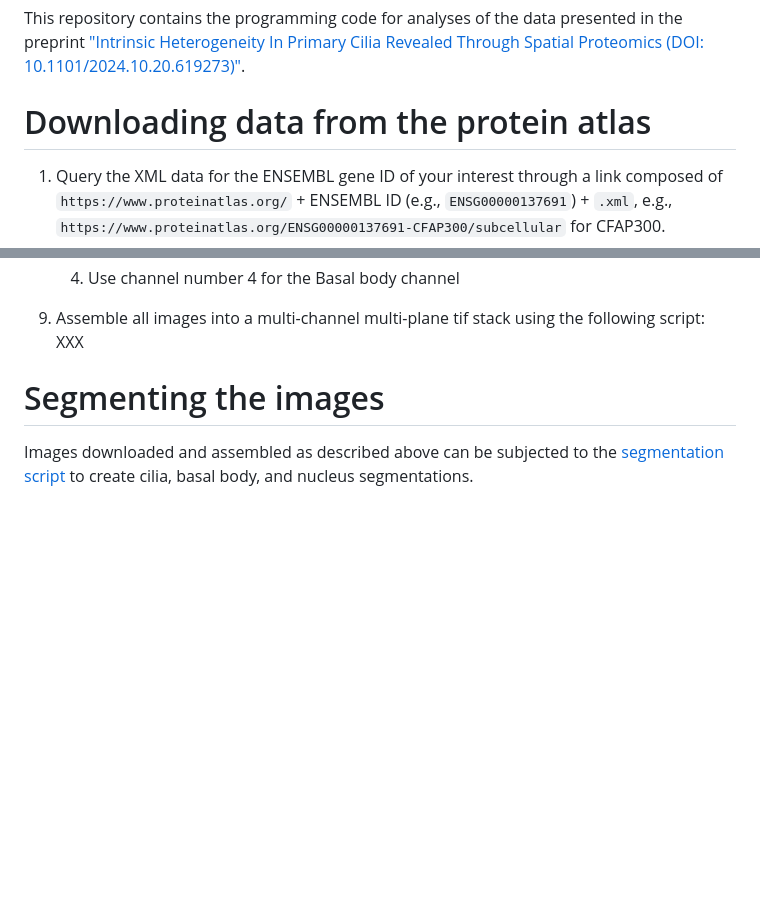
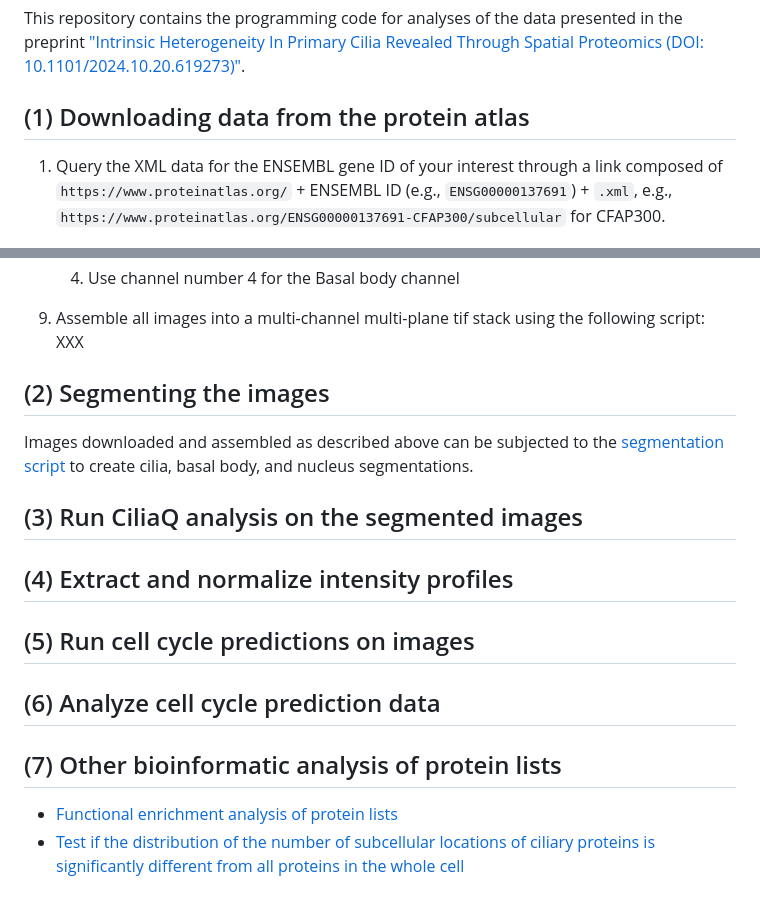
Before and after one commit to CellProfiling/HPA_Cilia_Study_Code, a Markdown page: README.md, 2 parts joined by grey strips. Rendered like a GitHub page; blank space fills up the shorter version.

Commit message:
Add structural overview

````diff
--- a/README.md
+++ b/README.md
@@ -1,7 +1,7 @@
 # HPA Cilia Study - Code repository
 This repository contains the programming code for analyses of the data presented in the preprint ["Intrinsic Heterogeneity In Primary Cilia Revealed Through Spatial Proteomics (DOI: 10.1101/2024.10.20.619273)"](https://www.biorxiv.org/content/10.1101/2024.10.20.619273).
 
-# Downloading data from the protein atlas
+## (1) Downloading data from the protein atlas
 1. Query the XML data for the ENSEMBL gene ID of your interest through a link composed of ```https://www.proteinatlas.org/``` + ENSEMBL ID (e.g., ```ENSG00000137691```) + ```.xml```, e.g., ```https://www.proteinatlas.org/ENSG00000137691-CFAP300/subcellular``` for CFAP300.
 2. In the XML search for the subassay with subtype ("ciliated cell lines"): ```<subAssay type="human" subtype="ciliated cell lines"> ... </subAssay>```
 3. Nested in the subAssay element you will find different "data" elements, which each represent the images for a specific cell line.
@@ -36,5 +36,17 @@ This repository contains the programming code for analyses of the data presented
 
 9. Assemble all images into a multi-channel multi-plane tif stack using the following script: XXX
 
-# Segmenting the images
+## (2) Segmenting the images
 Images downloaded and assembled as described above can be subjected to the [segmentation script](https://github.com/CellProfiling/HPA_Cilia_Study_Code/tree/main/Image%20segmentation) to create cilia, basal body, and nucleus segmentations.
+
+## (3)  Run CiliaQ analysis on the segmented images
+
+## (4) Extract and normalize intensity profiles
+
+## (5) Run cell cycle predictions on images
+
+## (6) Analyze cell cycle prediction data
+
+## (7) Other bioinformatic analysis of protein lists
+- [Functional enrichment analysis of protein lists](https://github.com/CellProfiling/HPA_Cilia_Study_Code/tree/main/functional-enrichment-analysis)
+- [Test if the distribution of the number of subcellular locations of ciliary proteins is significantly different from all proteins in the whole cell](https://github.com/CellProfiling/HPA_Cilia_Study_Code/blob/main/supplementary-figure-s2/statistical_analysis_protein_multilocalization.ipynb)
````
